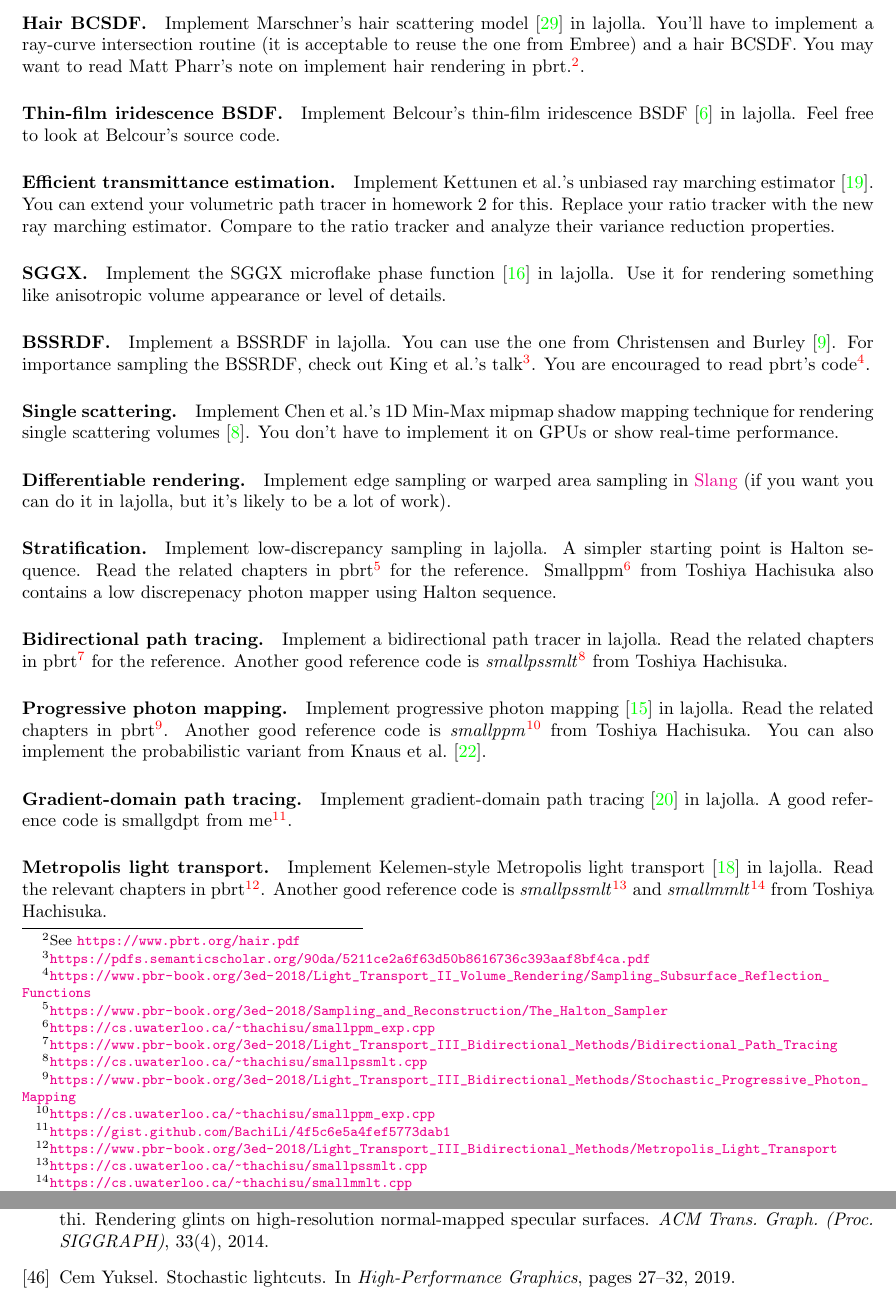
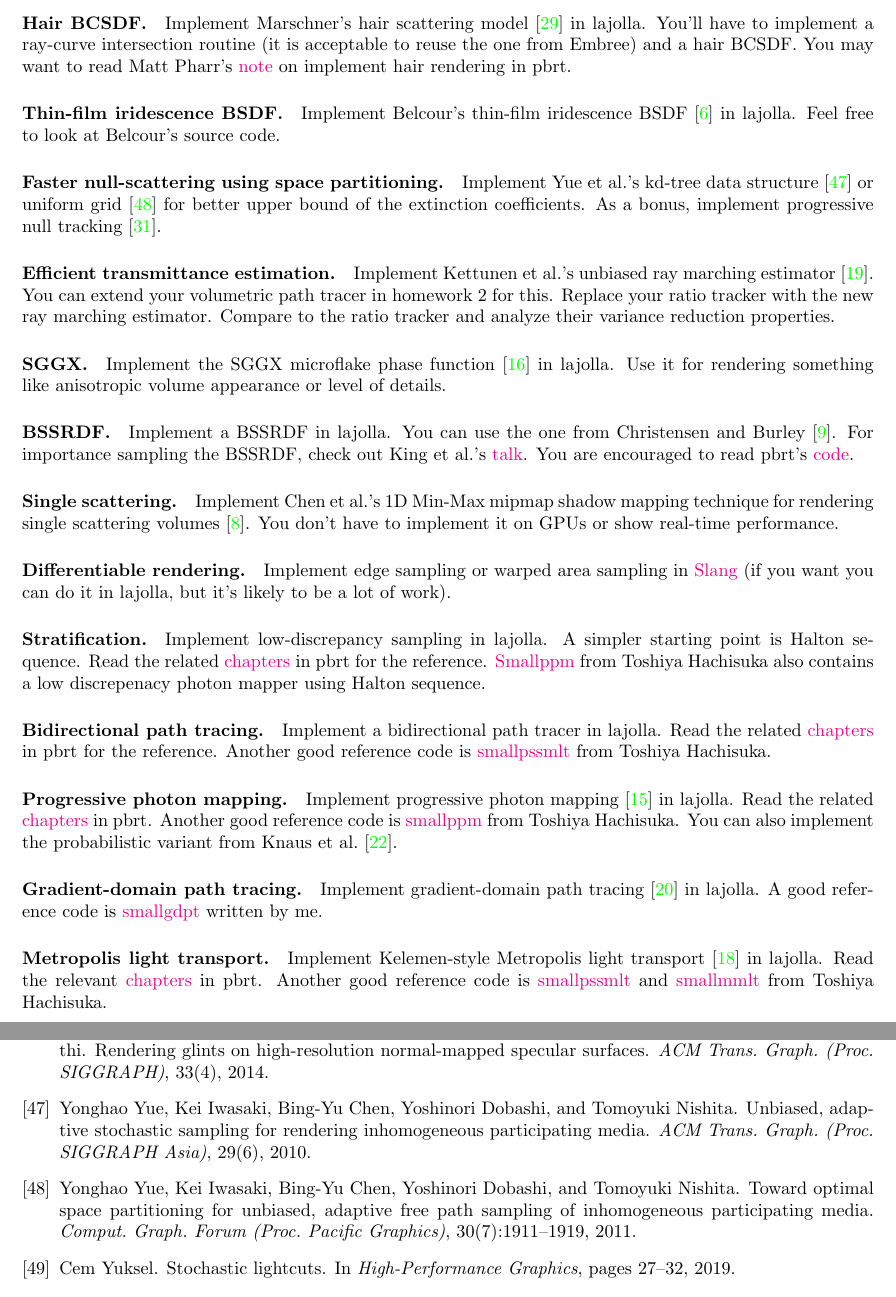
Before and after one commit to BachiLi/lajolla_public, a LaTeX document (handouts/final_project.tex): two parts of pages 2 and 8 of 8, joined at a grey line, cut so that both start at the same text. Compiled offline with pdfLaTeX.

Commit message:
update final project

```diff
--- a/handouts/final_project.tex
+++ b/handouts/final_project.tex
@@ -54,11 +54,14 @@ As a bonus, read Gamboa et al.'s work~\cite{Gamboa:2020:ETE} and implement their
 \paragraph{Hair BCSDF.}
 Implement Marschner's hair scattering model~\cite{Marschner:2003:LSH} in lajolla.
 You'll have to implement a ray-curve intersection routine (it is acceptable to reuse the one from Embree) and a hair BCSDF.
-You may want to read Matt Pharr's note on implement hair rendering in pbrt.\footnote{See \url{https://www.pbrt.org/hair.pdf}}.
+You may want to read Matt Pharr's \href{https://www.pbrt.org/hair.pdf}{note} on implement hair rendering in pbrt.
 
 \paragraph{Thin-film iridescence BSDF.}
 Implement Belcour's thin-film iridescence BSDF~\cite{Belcour:2017:PEM} in lajolla.
 Feel free to look at Belcour's source code.
+
+\paragraph{Faster null-scattering using space partitioning.}
+Implement Yue et al.'s kd-tree data structure~\cite{Yue:2010:UAS} or uniform grid~\cite{Yue:2011:TOS} for better upper bound of the extinction coefficients. As a bonus, implement progressive null tracking~\cite{Misso:2023:PNT}.
 
 \paragraph{Efficient transmittance estimation.}
 Implement Kettunen et al.'s unbiased ray marching estimator~\cite{Kettunen:2021:URT}.
@@ -72,8 +75,8 @@ Implement the SGGX microflake phase function~\cite{Heitz:2015:SMD} in lajolla. U
 \paragraph{BSSRDF.}
 Implement a BSSRDF in lajolla.
 You can use the one from Christensen and Burley~\cite{Christensen:2015:ARP}.
-For importance sampling the BSSRDF, check out King et al.'s talk\footnote{\url{https://pdfs.semanticscholar.org/90da/5211ce2a6f63d50b8616736c393aaf8bf4ca.pdf}}.
-You are encouraged to read pbrt's code\footnote{\url{https://www.pbr-book.org/3ed-2018/Light_Transport_II_Volume_Rendering/Sampling_Subsurface_Reflection_Functions}}.
+For importance sampling the BSSRDF, check out King et al.'s \href{https://pdfs.semanticscholar.org/90da/5211ce2a6f63d50b8616736c393aaf8bf4ca.pdf}{talk}.
+You are encouraged to read pbrt's \href{https://www.pbr-book.org/3ed-2018/Light_Transport_II_Volume_Rendering/Sampling_Subsurface_Reflection_Functions}{code}.
 
 \paragraph{Single scattering.}
 Implement Chen et al.'s 1D Min-Max mipmap shadow mapping technique for rendering single scattering volumes~\cite{Chen:2011:RVS}.
@@ -85,25 +88,25 @@ Implement edge sampling or warped area sampling in \href{https://developer.nvidi
 \paragraph{Stratification.}
 Implement low-discrepancy sampling in lajolla.
 A simpler starting point is Halton sequence.
-Read the related chapters in pbrt\footnote{\url{https://www.pbr-book.org/3ed-2018/Sampling_and_Reconstruction/The_Halton_Sampler}} for the reference.
-Smallppm\footnote{\url{https://cs.uwaterloo.ca/~thachisu/smallppm_exp.cpp}} from Toshiya Hachisuka also contains a low discrepenacy photon mapper using Halton sequence.
+Read the related \href{https://www.pbr-book.org/3ed-2018/Sampling_and_Reconstruction/The_Halton_Sampler}{chapters} in pbrt for the reference.
+\href{https://cs.uwaterloo.ca/~thachisu/smallppm_exp.cpp}{Smallppm} from Toshiya Hachisuka also contains a low discrepenacy photon mapper using Halton sequence.
 
 \paragraph{Bidirectional path tracing.}
 Implement a bidirectional path tracer in lajolla.
-Read the related chapters in pbrt\footnote{\url{https://www.pbr-book.org/3ed-2018/Light_Transport_III_Bidirectional_Methods/Bidirectional_Path_Tracing}} for the reference.
-Another good reference code is \textit{smallpssmlt}\footnote{\url{https://cs.uwaterloo.ca/~thachisu/smallpssmlt.cpp}} from Toshiya Hachisuka.
+Read the related \href{https://www.pbr-book.org/3ed-2018/Light_Transport_III_Bidirectional_Methods/Bidirectional_Path_Tracing}{chapters} in pbrt for the reference.
+Another good reference code is \href{https://cs.uwaterloo.ca/~thachisu/smallpssmlt.cpp}{smallpssmlt} from Toshiya Hachisuka.
 
 \paragraph{Progressive photon mapping.}
 Implement progressive photon mapping~\cite{Hachisuka:2008:PPM} in lajolla.
-Read the related chapters in pbrt\footnote{\url{https://www.pbr-book.org/3ed-2018/Light_Transport_III_Bidirectional_Methods/Stochastic_Progressive_Photon_Mapping}}.
-Another good reference code is \textit{smallppm}\footnote{\url{https://cs.uwaterloo.ca/~thachisu/smallppm_exp.cpp}} from Toshiya Hachisuka.
+Read the related \href{https://www.pbr-book.org/3ed-2018/Light_Transport_III_Bidirectional_Methods/Stochastic_Progressive_Photon_Mapping}{chapters} in pbrt.
+Another good reference code is \href{https://cs.uwaterloo.ca/~thachisu/smallppm_exp.cpp}{smallppm} from Toshiya Hachisuka.
 You can also implement the probabilistic variant from Knaus et al.~\cite{Knaus:2011:PPM}.
 
 \paragraph{Gradient-domain path tracing.}
 Implement gradient-domain path tracing~\cite{Kettunen:2015:GPT} in lajolla.
-A good reference code is smallgdpt from me\footnote{\url{https://gist.github.com/BachiLi/4f5c6e5a4fef5773dab1}}.
+A good reference code is \href{https://gist.github.com/BachiLi/4f5c6e5a4fef5773dab1}{smallgdpt} written by me.
 
-\paragraph{Metropolis light transport.} Implement Kelemen-style Metropolis light transport~\cite{Kelemen:2002:SRM} in lajolla. Read the relevant chapters in pbrt\footnote{\url{https://www.pbr-book.org/3ed-2018/Light_Transport_III_Bidirectional_Methods/Metropolis_Light_Transport}}. Another good reference code is \textit{smallpssmlt}\footnote{\url{https://cs.uwaterloo.ca/~thachisu/smallpssmlt.cpp}} and \textit{smallmmlt}\footnote{\url{https://cs.uwaterloo.ca/~thachisu/smallmmlt.cpp}} from Toshiya Hachisuka.
+\paragraph{Metropolis light transport.} Implement Kelemen-style Metropolis light transport~\cite{Kelemen:2002:SRM} in lajolla. Read the relevant \href{https://www.pbr-book.org/3ed-2018/Light_Transport_III_Bidirectional_Methods/Metropolis_Light_Transport}{chapters} in pbrt. Another good reference code is \href{https://cs.uwaterloo.ca/~thachisu/smallpssmlt.cpp}{smallpssmlt} and \href{https://cs.uwaterloo.ca/~thachisu/smallmmlt.cpp}{smallmmlt} from Toshiya Hachisuka.
 
 \paragraph{Manifold exploration.} Implement Zeltner's specular manifold sampling~\cite{Zeltner:2020:SMS} in lajolla. Start with a basic LSDE path with reflective objects (instead of refraction).
 
```
Also changed, not shown: handouts/refs.bib (+28 -0 lines), handouts/final_project.tex (7 more changed lines).
